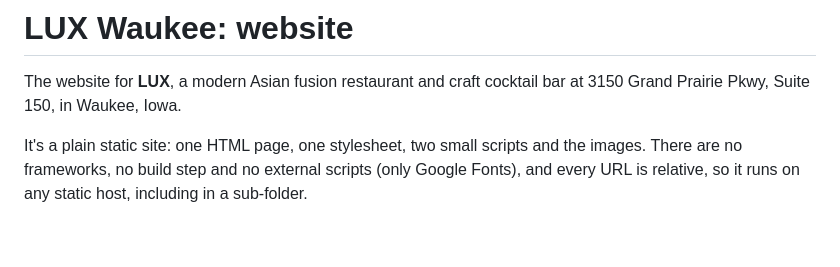
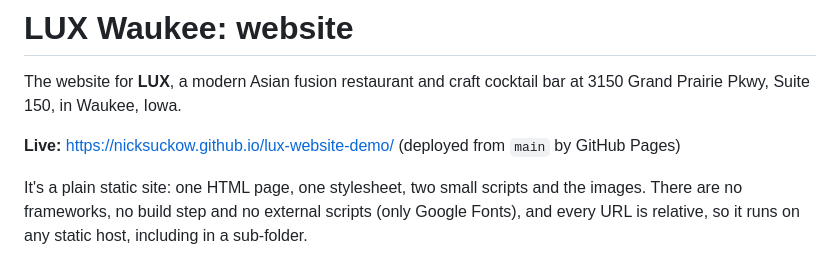
Before and after one commit to nicksuckow/lux-website-demo, a Markdown page: README.md, the part around the change. Rendered like a GitHub page; blank space fills up the shorter version.

Commit message:
Link the live GitHub Pages site from the README
Co-Authored-By: Claude Opus 5.5 <noreply@anthropic.com>
Claude-Session: https://claude.ai/code/session_012pMCvkP1M9QgVVUqeBLcjL

```diff
--- a/README.md
+++ b/README.md
@@ -2,6 +2,8 @@
 
 The website for **LUX**, a modern Asian fusion restaurant and craft cocktail bar at
 3150 Grand Prairie Pkwy, Suite 150, in Waukee, Iowa.
+
+**Live:** <https://nicksuckow.github.io/lux-website-demo/> (deployed from `main` by GitHub Pages)
 
 It's a plain static site: one HTML page, one stylesheet, two small scripts and the images. There are
 no frameworks, no build step and no external scripts (only Google Fonts), and every URL is relative, so it
```
